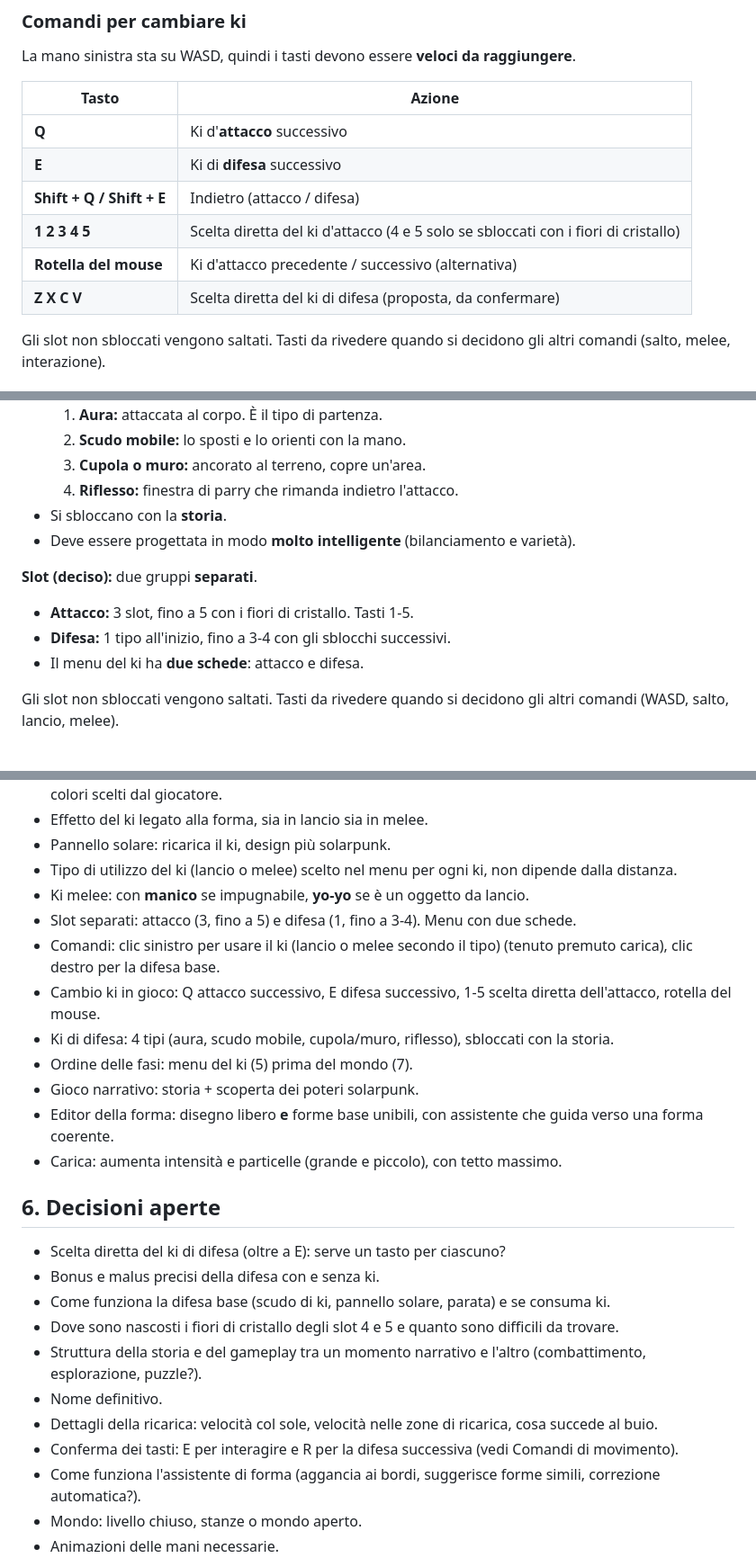
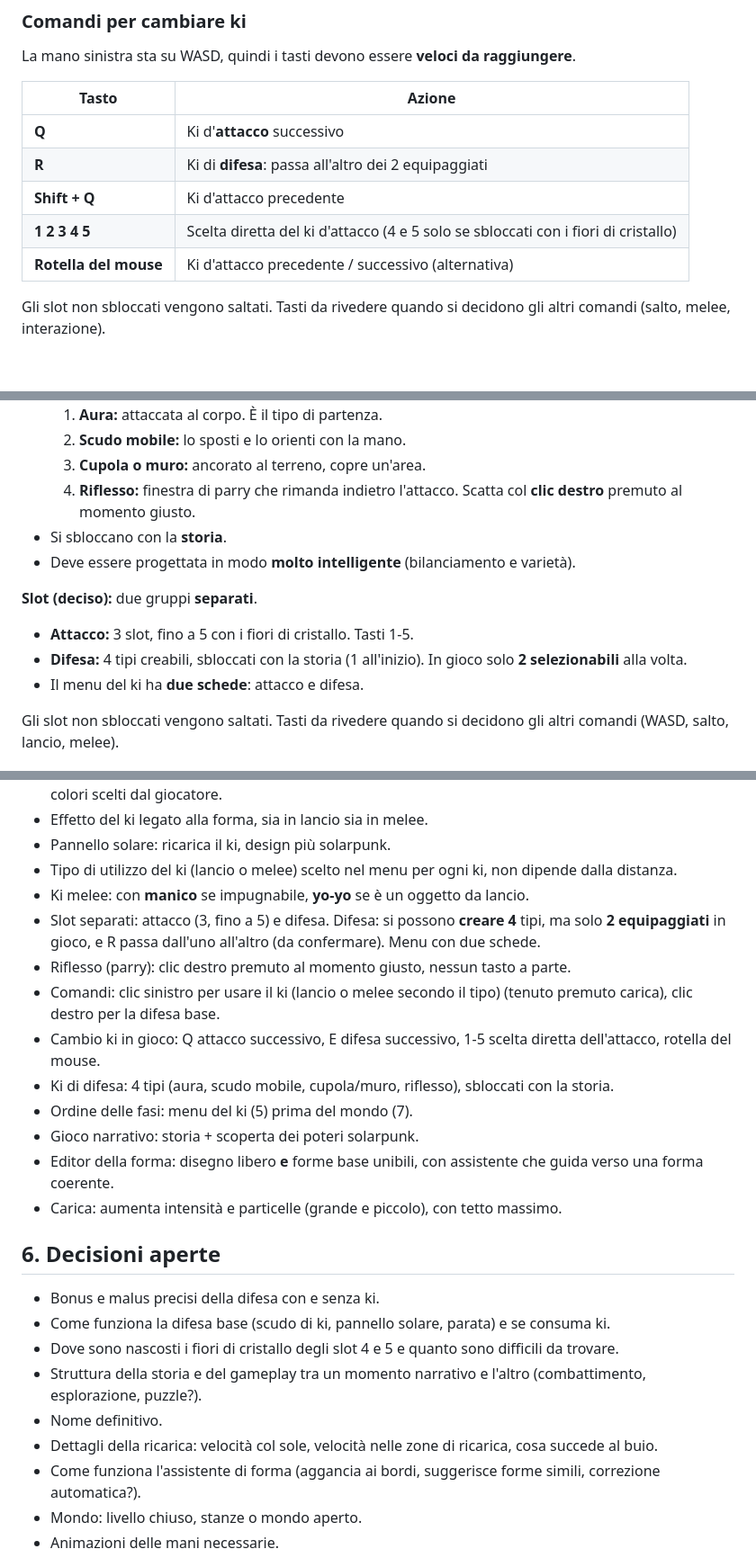
Before and after one commit to francescopaoli98/bibez, a Markdown page: PROGETTO2.md, 3 parts joined by grey strips. Shown at 90% size. Rendered like a GitHub page; blank space fills up the shorter version.

Commit message:
PROGETTO2.md: 2 difese selezionabili su 4, tasto R, parry col clic destro
Co-Authored-By: Claude Sonnet 5.5 <noreply@anthropic.com>
Claude-Session: https://claude.ai/code/session_017eDKToR9Dm5TEKqXoNDVa3

```diff
--- a/PROGETTO2.md
+++ b/PROGETTO2.md
@@ -106,11 +106,10 @@ La mano sinistra sta su WASD, quindi i tasti devono essere **veloci da raggiunge
 | Tasto | Azione |
 |---|---|
 | **Q** | Ki d'**attacco** successivo |
-| **E** | Ki di **difesa** successivo |
-| **Shift + Q / Shift + E** | Indietro (attacco / difesa) |
+| **R** | Ki di **difesa**: passa all'altro dei 2 equipaggiati |
+| **Shift + Q** | Ki d'attacco precedente |
 | **1 2 3 4 5** | Scelta diretta del ki d'attacco (4 e 5 solo se sbloccati con i fiori di cristallo) |
 | **Rotella del mouse** | Ki d'attacco precedente / successivo (alternativa) |
-| **Z X C V** | Scelta diretta del ki di difesa (proposta, da confermare) |
 
 Gli slot non sbloccati vengono saltati. Tasti da rivedere quando si decidono gli altri comandi (salto, melee, interazione).
 
@@ -154,13 +153,13 @@ Due modi di difendersi:
   1. **Aura:** attaccata al corpo. È il tipo di partenza.
   2. **Scudo mobile:** lo sposti e lo orienti con la mano.
   3. **Cupola o muro:** ancorato al terreno, copre un'area.
-  4. **Riflesso:** finestra di parry che rimanda indietro l'attacco.
+  4. **Riflesso:** finestra di parry che rimanda indietro l'attacco. Scatta col **clic destro** premuto al momento giusto.
 - Si sbloccano con la **storia**.
 - Deve essere progettata in modo **molto intelligente** (bilanciamento e varietà).
 
 **Slot (deciso):** due gruppi **separati**.
 - **Attacco:** 3 slot, fino a 5 con i fiori di cristallo. Tasti 1-5.
-- **Difesa:** 1 tipo all'inizio, fino a 3-4 con gli sblocchi successivi.
+- **Difesa:** 4 tipi creabili, sbloccati con la storia (1 all'inizio). In gioco solo **2 selezionabili** alla volta.
 - Il menu del ki ha **due schede**: attacco e difesa.
 
 Gli slot non sbloccati vengono saltati. Tasti da rivedere quando si decidono gli altri comandi (WASD, salto, lancio, melee).
@@ -176,7 +175,8 @@ Gli slot non sbloccati vengono saltati. Tasti da rivedere quando si decidono gli
 - Pannello solare: ricarica il ki, design più solarpunk.
 - Tipo di utilizzo del ki (lancio o melee) scelto nel menu per ogni ki, non dipende dalla distanza.
 - Ki melee: con **manico** se impugnabile, **yo-yo** se è un oggetto da lancio.
-- Slot separati: attacco (3, fino a 5) e difesa (1, fino a 3-4). Menu con due schede.
+- Slot separati: attacco (3, fino a 5) e difesa. Difesa: si possono **creare 4** tipi, ma solo **2 equipaggiati** in gioco, e R passa dall'uno all'altro (da confermare). Menu con due schede.
+- Riflesso (parry): clic destro premuto al momento giusto, nessun tasto a parte.
 - Comandi: clic sinistro per usare il ki (lancio o melee secondo il tipo) (tenuto premuto carica), clic destro per la difesa base.
 - Cambio ki in gioco: Q attacco successivo, E difesa successivo, 1-5 scelta diretta dell'attacco, rotella del mouse.
 - Ki di difesa: 4 tipi (aura, scudo mobile, cupola/muro, riflesso), sbloccati con la storia.
@@ -187,14 +187,12 @@ Gli slot non sbloccati vengono saltati. Tasti da rivedere quando si decidono gli
 
 ## 6. Decisioni aperte
 
-- Scelta diretta del ki di difesa (oltre a E): serve un tasto per ciascuno?
 - Bonus e malus precisi della difesa con e senza ki.
 - Come funziona la difesa base (scudo di ki, pannello solare, parata) e se consuma ki.
 - Dove sono nascosti i fiori di cristallo degli slot 4 e 5 e quanto sono difficili da trovare.
 - Struttura della storia e del gameplay tra un momento narrativo e l'altro (combattimento, esplorazione, puzzle?).
 - Nome definitivo.
 - Dettagli della ricarica: velocità col sole, velocità nelle zone di ricarica, cosa succede al buio.
-- Conferma dei tasti: E per interagire e R per la difesa successiva (vedi Comandi di movimento).
 - Come funziona l'assistente di forma (aggancia ai bordi, suggerisce forme simili, correzione automatica?).
 - Mondo: livello chiuso, stanze o mondo aperto.
 - Animazioni delle mani necessarie.
```
Also changed, not shown: other parts of PROGETTO2.md (+1 -1 lines).
